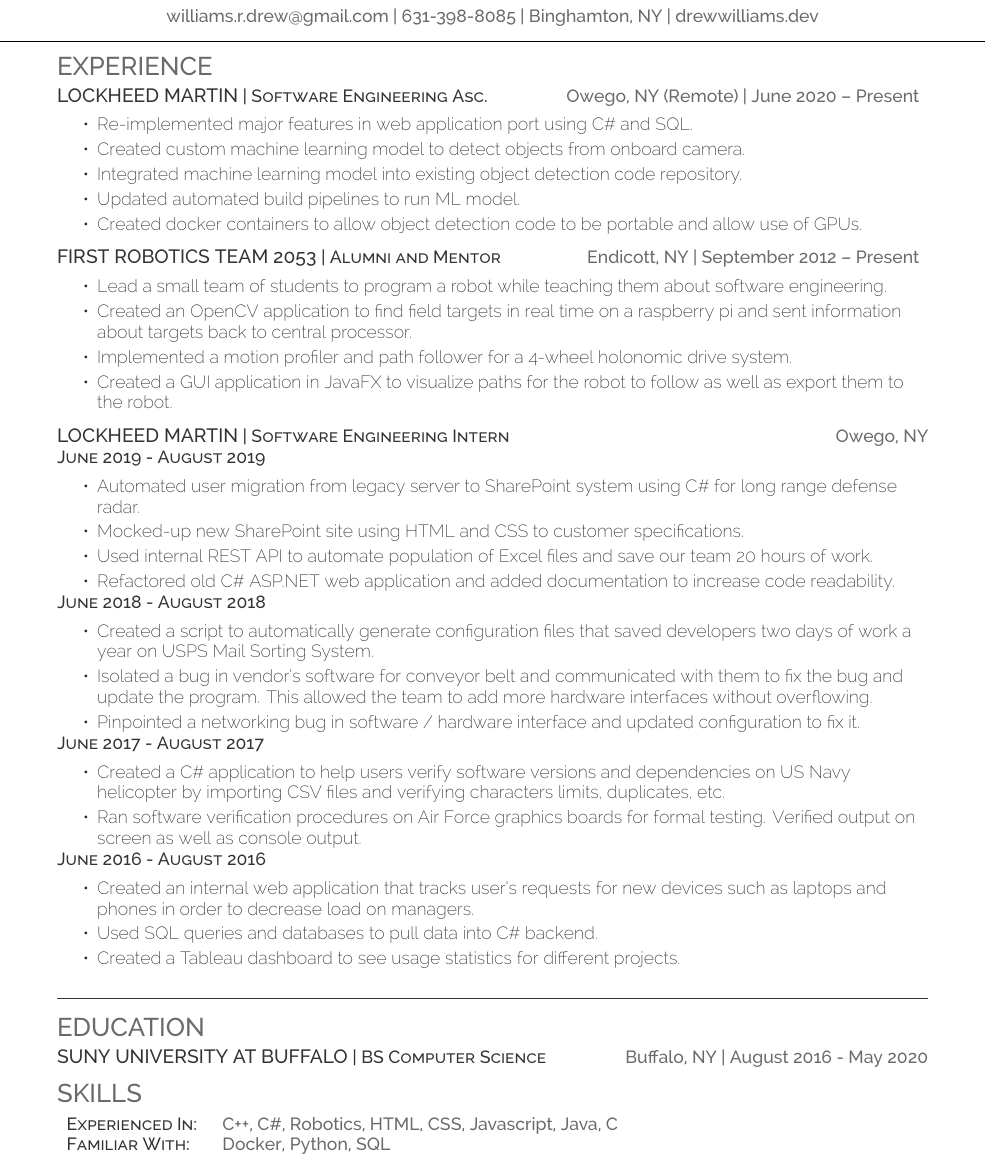
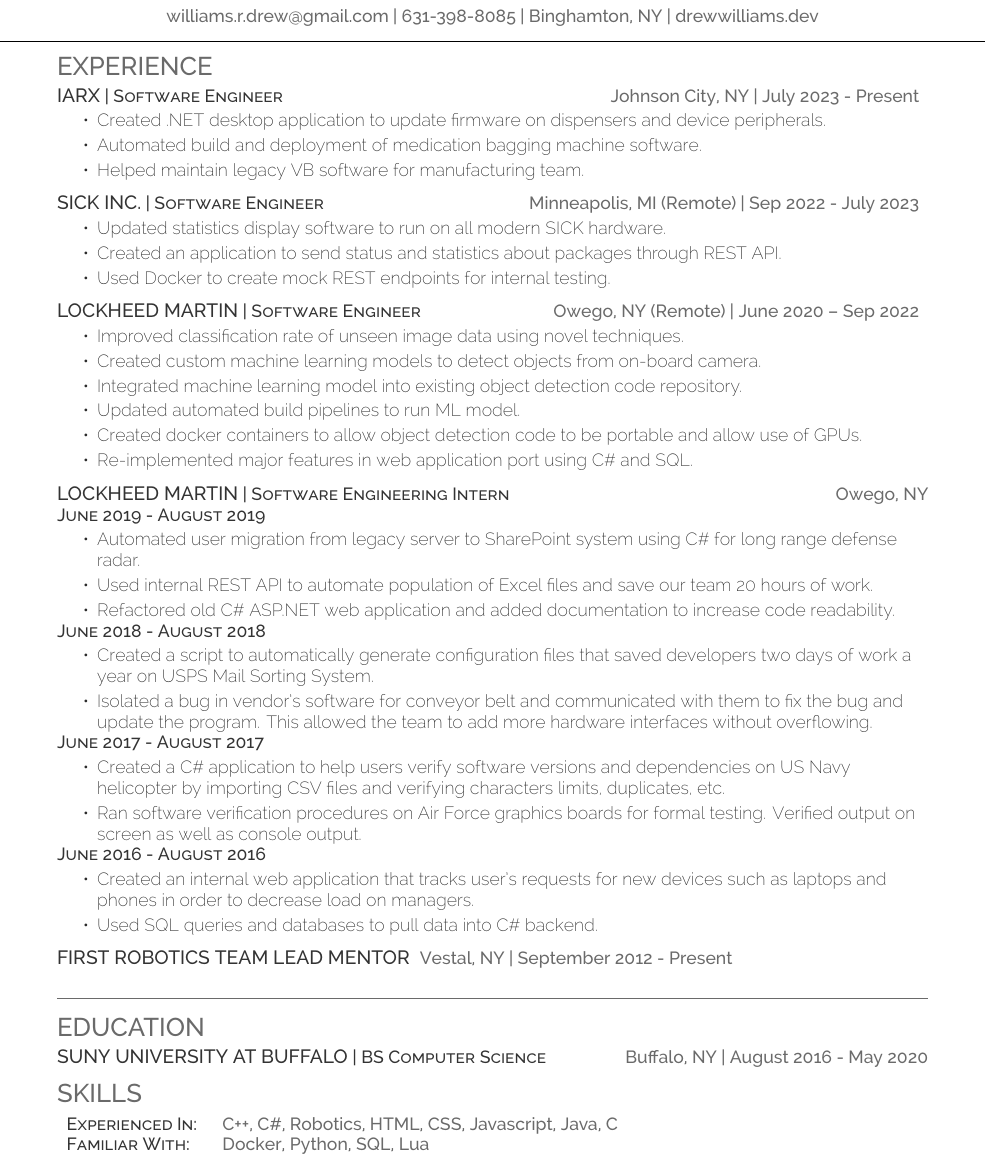
Before and after one commit to r4stered/Resume, a LaTeX CV (resume.tex): part of the page, cut so that both start at the same text. Compiled offline with XeLaTeX.

Commit message:
Update resume.tex

```diff
--- a/resume.tex
+++ b/resume.tex
@@ -5,22 +5,31 @@
 \namesection{Drew}{Raymond Williams}{williams.r.drew@gmail.com | 631-398-8085 | Binghamton, NY | drewwilliams.dev}
 
 \section{Experience}
-\runsubsection{Lockheed Martin}\descript{|  Software Engineering Asc.}\hfill \location{Owego, NY (Remote) | June 2020 – Present}
+
+\runsubsection{iARx}\descript{|  Software Engineer }\hfill \location{Johnson City, NY | July 2023 - Present}
 \begin{tightemize}
-    \item Re-implemented major features in web application port using C\# and SQL.
-    \item Created custom machine learning model to detect objects from onboard camera.
+    \item Created .NET desktop application to update firmware on dispensers and device peripherals.
+    \item Automated build and deployment of medication bagging machine software.
+    \item Helped maintain legacy VB software for manufacturing team.
+\end{tightemize}
+\sectionsep
+
+\runsubsection{SICK Inc.}\descript{|  Software Engineer }\hfill \location{Minneapolis, MI (Remote) | Sep 2022 - July 2023}
+\begin{tightemize}
+    \item Updated statistics display software to run on all modern SICK hardware.
+    \item Created an application to send status and statistics about packages through REST API.
+    \item Used Docker to create mock REST endpoints for internal testing.
+\end{tightemize}
+\sectionsep
+
+\runsubsection{Lockheed Martin}\descript{|  Software Engineer}\hfill \location{Owego, NY (Remote) | June 2020 – Sep 2022}
+\begin{tightemize}
+    \item Improved classification rate of unseen image data using novel techniques.
+    \item Created custom machine learning models to detect objects from on-board camera.
     \item Integrated machine learning model into existing object detection code repository.
     \item Updated automated build pipelines to run ML model.
     \item Created docker containers to allow object detection code to be portable and allow use of GPUs.
-\end{tightemize}
-\sectionsep
-
-\runsubsection{First Robotics Team 2053}\descript{| Alumni and Mentor}\hfill \location{Endicott, NY | September 2012 – Present}
-\begin{tightemize}
-	\item Lead a small team of students to program a robot while teaching them about software engineering.
-	\item Created an OpenCV application to find field targets in real time on a raspberry pi and sent information about targets back to central processor.
-	\item Implemented a motion profiler and path follower for a 4-wheel holonomic drive system.
-	\item Created a GUI application in JavaFX to visualize paths for the robot to follow as well as export them to the robot.
+    \item Re-implemented major features in web application port using C\# and SQL.
 \end{tightemize}
 \sectionsep
 
@@ -28,7 +37,6 @@
 \descript{June 2019 - August 2019}
 \begin{tightemize}
 	\item Automated user migration from legacy server to SharePoint system using C\# for long range defense radar.
-	\item Mocked-up new SharePoint site using HTML and CSS to customer specifications.
 	\item Used internal REST API to automate population of Excel files and save our team 20 hours of work.
 	\item Refactored old C\# ASP.NET web application and added documentation to increase code readability.
 \end{tightemize}
@@ -36,7 +44,6 @@
 \begin{tightemize}
 	\item Created a script to automatically generate configuration files that saved developers two days of work a year on USPS Mail Sorting System.
 	\item Isolated a bug in vendor's software for conveyor belt and communicated with them to fix the bug and update the program. This allowed the team to add more hardware interfaces without overflowing.
-	\item Pinpointed a networking bug in software / hardware interface and updated configuration to fix it.
 \end{tightemize}
 \descript{June 2017 - August 2017}
 \begin{tightemize}
@@ -47,9 +54,12 @@
 \begin{tightemize}
 	\item Created an internal web application that tracks user’s requests for new devices such as laptops and phones in order to decrease load on managers.
 	\item Used SQL queries and databases to pull data into C\# backend.
-	\item Created a Tableau dashboard to see usage statistics for different projects.
 \end{tightemize}
 \sectionsep
+
+\runsubsection{FIRST Robotics Team Lead Mentor} \location{Vestal, NY | September 2012 - Present}
+\sectionsep
+
 \hrulefill
 
 \section{Education}
@@ -60,6 +70,6 @@
 \raggedright
 \begin{tabular}{ l l }
 	\descript{Experienced In:} & {\location{C++, C\#, Robotics, HTML, CSS, Javascript, Java, C}} \\
-	\descript{Familiar With:} & {\location{Docker, Python, SQL}} \\
+	\descript{Familiar With:} & {\location{Docker, Python, SQL, Lua}} \\
 \end{tabular}
 \end{document}
```
